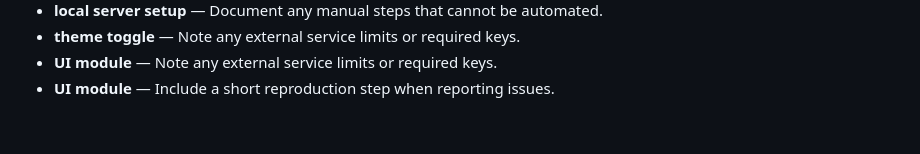
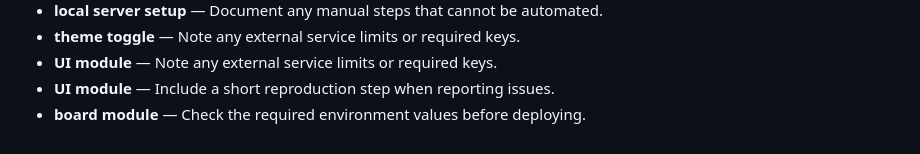
Before and after one commit to Sid2169/TicTac, a Markdown page: README.md, the part around the change. GitHub-like rendering.

Commit message:
Clarify board module guidance

```diff
--- a/README.md
+++ b/README.md
@@ -785,3 +785,4 @@ If you enjoyed this project, please consider giving it a ⭐!
 - **theme toggle** — Note any external service limits or required keys.
 - **UI module** — Note any external service limits or required keys.
 - **UI module** — Include a short reproduction step when reporting issues.
+- **board module** — Check the required environment values before deploying.
```
